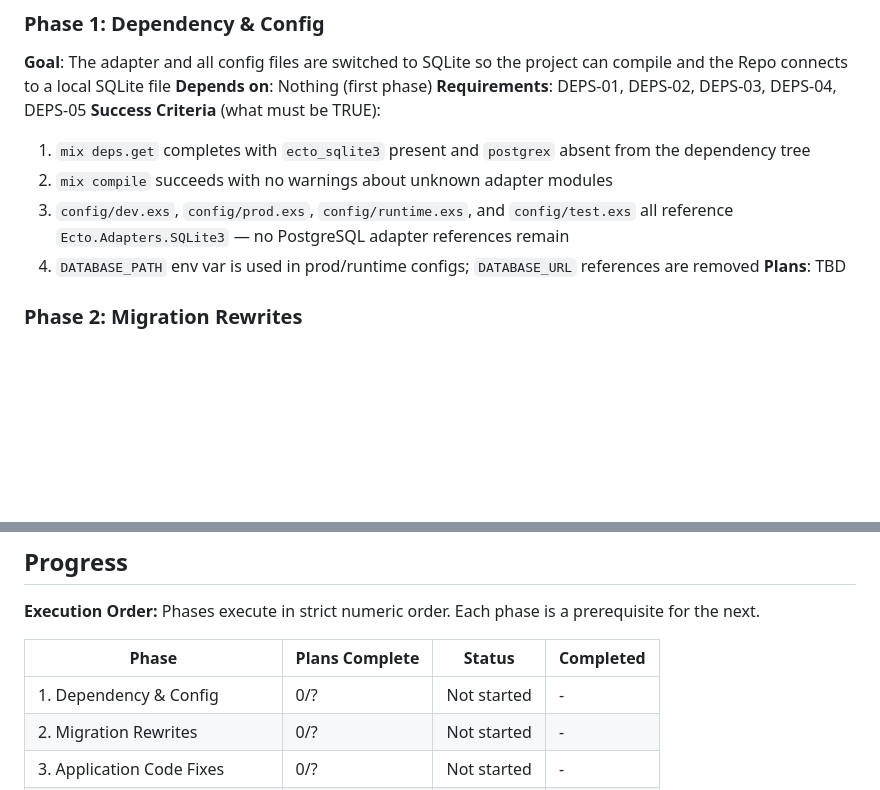
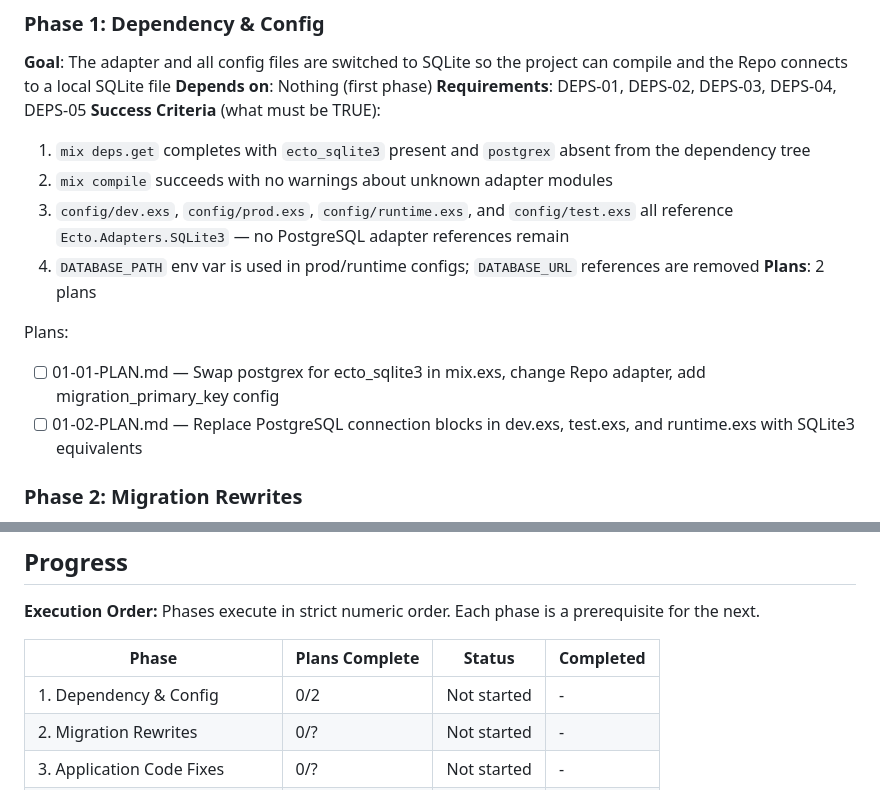
Before and after one commit to snowdamiz/lifeboard-mono, a Markdown page: .planning/ROADMAP.md, 2 parts joined by grey strips. GitHub-like rendering; blank space fills up the shorter version.

Commit message:
docs(01-dependency-config): create phase plan

```diff
--- a/.planning/ROADMAP.md
+++ b/.planning/ROADMAP.md
@@ -29,7 +29,11 @@ Decimal phases appear between their surrounding integers in numeric order.
   2. `mix compile` succeeds with no warnings about unknown adapter modules
   3. `config/dev.exs`, `config/prod.exs`, `config/runtime.exs`, and `config/test.exs` all reference `Ecto.Adapters.SQLite3` — no PostgreSQL adapter references remain
   4. `DATABASE_PATH` env var is used in prod/runtime configs; `DATABASE_URL` references are removed
-**Plans**: TBD
+**Plans**: 2 plans
+
+Plans:
+- [ ] 01-01-PLAN.md — Swap postgrex for ecto_sqlite3 in mix.exs, change Repo adapter, add migration_primary_key config
+- [ ] 01-02-PLAN.md — Replace PostgreSQL connection blocks in dev.exs, test.exs, and runtime.exs with SQLite3 equivalents
 
 ### Phase 2: Migration Rewrites
 **Goal**: All Ecto migration files are SQLite-compatible so `mix ecto.migrate` runs from scratch against a fresh SQLite file without errors
@@ -84,7 +88,7 @@ Phases execute in strict numeric order. Each phase is a prerequisite for the nex
 
 | Phase | Plans Complete | Status | Completed |
 |-------|----------------|--------|-----------|
-| 1. Dependency & Config | 0/? | Not started | - |
+| 1. Dependency & Config | 0/2 | Not started | - |
 | 2. Migration Rewrites | 0/? | Not started | - |
 | 3. Application Code Fixes | 0/? | Not started | - |
 | 4. Data Migration Pipeline | 0/? | Not started | - |
```
Also changed, not shown: 2 other files.
